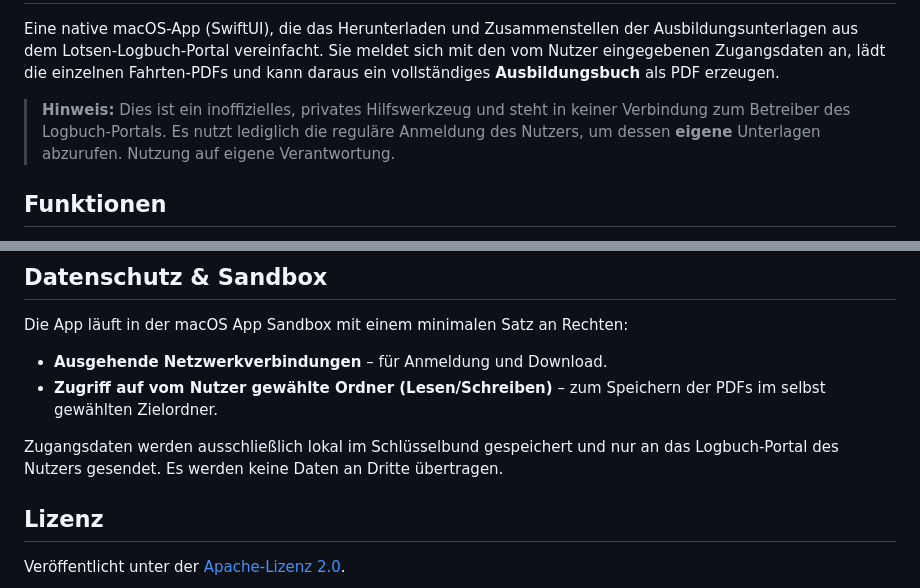
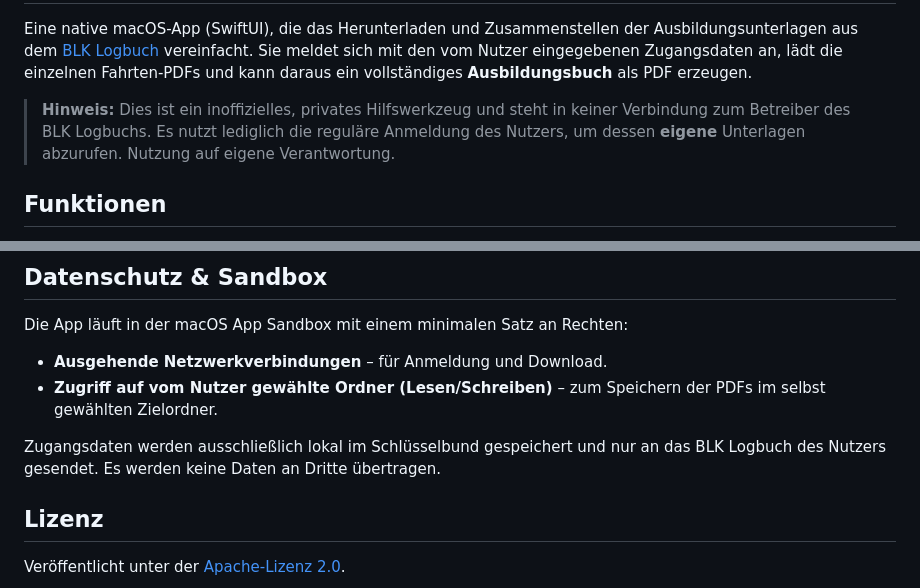
Before and after one commit to supapilot/logbuch-loader, a Markdown page: README.md, 2 parts joined by grey strips. GitHub-like rendering.

Commit message:
Add logo to README and link BLK Logbuch

```diff
--- a/README.md
+++ b/README.md
@@ -2,11 +6,12 @@
 
 Eine native macOS-App (SwiftUI), die das Herunterladen und Zusammenstellen der
-Ausbildungsunterlagen aus dem Lotsen-Logbuch-Portal vereinfacht. Sie meldet sich
-mit den vom Nutzer eingegebenen Zugangsdaten an, lädt die einzelnen Fahrten-PDFs
-und kann daraus ein vollständiges **Ausbildungsbuch** als PDF erzeugen.
+Ausbildungsunterlagen aus dem [BLK Logbuch](https://logbuch.lotsen.de/)
+vereinfacht. Sie meldet sich mit den vom Nutzer eingegebenen Zugangsdaten an,
+lädt die einzelnen Fahrten-PDFs und kann daraus ein vollständiges
+**Ausbildungsbuch** als PDF erzeugen.
 
 > **Hinweis:** Dies ist ein inoffizielles, privates Hilfswerkzeug und steht in
-> keiner Verbindung zum Betreiber des Logbuch-Portals. Es nutzt lediglich die
+> keiner Verbindung zum Betreiber des BLK Logbuchs. Es nutzt lediglich die
 > reguläre Anmeldung des Nutzers, um dessen **eigene** Unterlagen abzurufen.
 > Nutzung auf eigene Verantwortung.
 
@@ -44,7 +49,7 @@ Die App läuft in der macOS App Sandbox mit einem minimalen Satz an Rechten:
   der PDFs im selbst gewählten Zielordner.
 
 Zugangsdaten werden ausschließlich lokal im Schlüsselbund gespeichert und nur an
-das Logbuch-Portal des Nutzers gesendet. Es werden keine Daten an Dritte
+das BLK Logbuch des Nutzers gesendet. Es werden keine Daten an Dritte
 übertragen.
 
 ## Lizenz
```
Also changed, not shown: other parts of README.md (+5 -1 lines), assets/logo.png (added).
